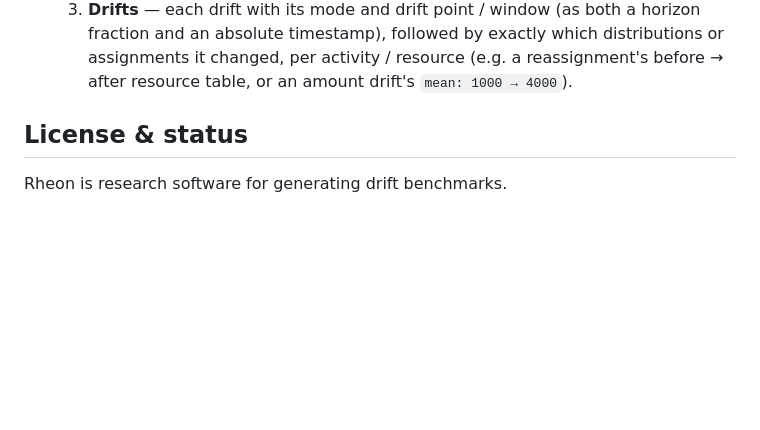
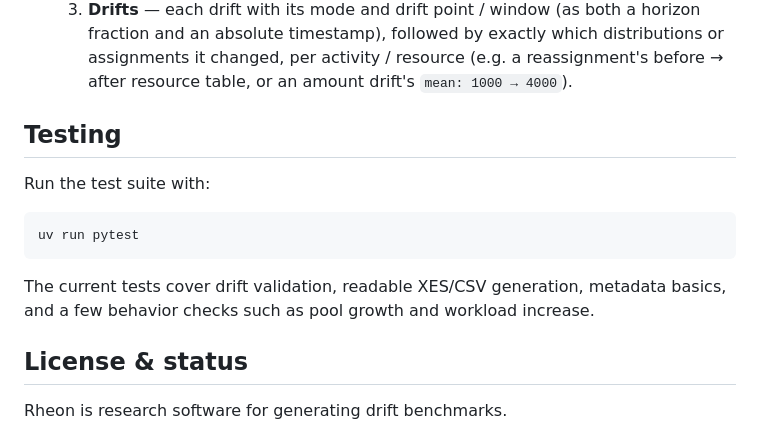
Before and after one commit to boraderen/rheon, a Markdown page: README.md, the part around the change. GitHub-like rendering; blank space fills up the shorter version.

Commit message:
Update testing docs

````diff
--- a/README.md
+++ b/README.md
@@ -210,6 +210,17 @@ attribute.
      activity / resource (e.g. a reassignment's before → after resource table, or an amount drift's
      `mean: 1000 → 4000`).
 
+## Testing
+
+Run the test suite with:
+
+```bash
+uv run pytest
+```
+
+The current tests cover drift validation, readable XES/CSV generation, metadata basics, and a few
+behavior checks such as pool growth and workload increase.
+
 
 
 ## License & status
````
